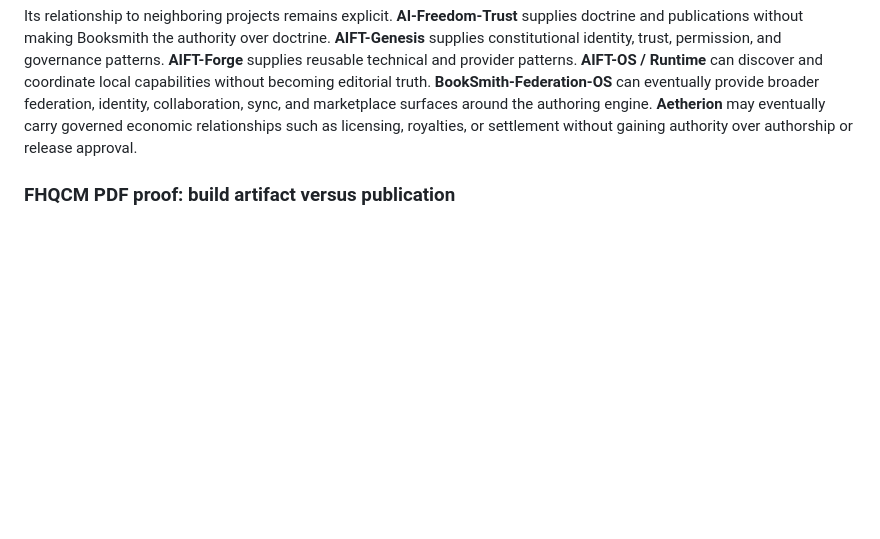
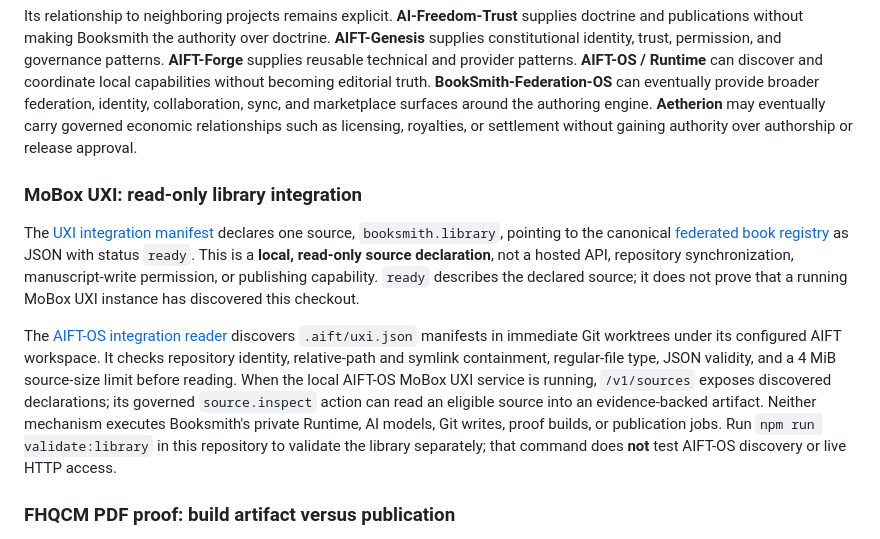
Before and after one commit to AIFreedomTrustFederation/booksmith-ai, a Markdown page: README.md, the part around the change. Drawn GitHub-style; blank space fills up the shorter version.

Commit message:
docs: describe Booksmith read-only MoBox UXI library integration

```diff
--- a/README.md
+++ b/README.md
@@ -123,6 +123,12 @@ This repository owns the **authoring and production studio**, not the entire pub
 
 Its relationship to neighboring projects remains explicit. **AI-Freedom-Trust** supplies doctrine and publications without making Booksmith the authority over doctrine. **AIFT-Genesis** supplies constitutional identity, trust, permission, and governance patterns. **AIFT-Forge** supplies reusable technical and provider patterns. **AIFT-OS / Runtime** can discover and coordinate local capabilities without becoming editorial truth. **BookSmith-Federation-OS** can eventually provide broader federation, identity, collaboration, sync, and marketplace surfaces around the authoring engine. **Aetherion** may eventually carry governed economic relationships such as licensing, royalties, or settlement without gaining authority over authorship or release approval.
 
+### MoBox UXI: read-only library integration
+
+The [UXI integration manifest](.aift/uxi.json) declares one source, `booksmith.library`, pointing to the canonical [federated book registry](library/book-registry.json) as JSON with status `ready`. This is a **local, read-only source declaration**, not a hosted API, repository synchronization, manuscript-write permission, or publishing capability. `ready` describes the declared source; it does not prove that a running MoBox UXI instance has discovered this checkout.
+
+The [AIFT-OS integration reader](https://github.com/AIFreedomTrustFederation/AIFT-OS/blob/main/internal/uxi/integration.go) discovers `.aift/uxi.json` manifests in immediate Git worktrees under its configured AIFT workspace. It checks repository identity, relative-path and symlink containment, regular-file type, JSON validity, and a 4 MiB source-size limit before reading. When the local AIFT-OS MoBox UXI service is running, `/v1/sources` exposes discovered declarations; its governed `source.inspect` action can read an eligible source into an evidence-backed artifact. Neither mechanism executes Booksmith's private Runtime, AI models, Git writes, proof builds, or publication jobs. Run `npm run validate:library` in this repository to validate the library separately; that command does **not** test AIFT-OS discovery or live HTTP access.
+
 ### FHQCM PDF proof: build artifact versus publication
 
 The [FHQCM PDF Proof workflow](.github/workflows/fhqcm-pdf-proof.yml) runs on its configured FHQCM file changes or manual dispatch. It invokes `npm run fhqcm:polish` (which generates draft SVG figures and a validation report), compiles [the FHQCM LaTeX manuscript](books/fhqcm/manuscript/main.tex) with XeLaTeX, and uploads the `fhqcm-first-proof` Actions artifact containing `fhqcm-first-proof.pdf` and `polish-validation-report.md`. For a local preflight, run `npm run fhqcm:polish` from the repository root; local PDF compilation additionally requires XeLaTeX and the necessary TeX packages. Download the proof from the successful workflow run's **Artifacts** section, not from the public Pages site.
```
